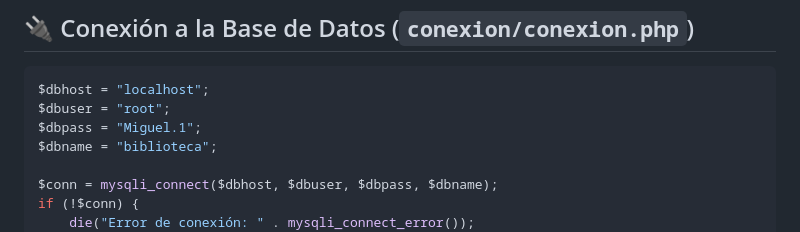
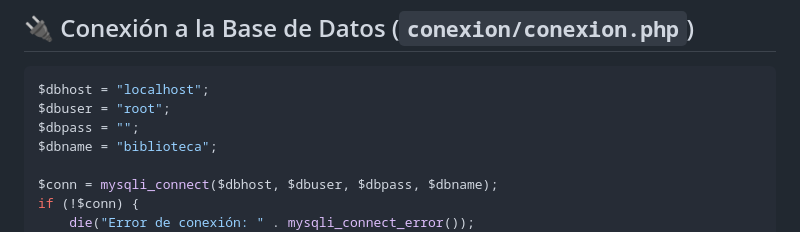
Before and after one commit to JoanAn-dev/ProyectoBiblioteca2Parcial, a Markdown page: README.md, the part around the change. GitHub-like rendering.

````diff
--- a/README.md
+++ b/README.md
@@ -44,7 +44,7 @@ El sistema de autenticación permite que el usuario acceda con un **código**, *
 ```php
 $dbhost = "localhost";
 $dbuser = "root";
-$dbpass = "Miguel.1";
+$dbpass = "";
 $dbname = "biblioteca";
 
 $conn = mysqli_connect($dbhost, $dbuser, $dbpass, $dbname);
````
